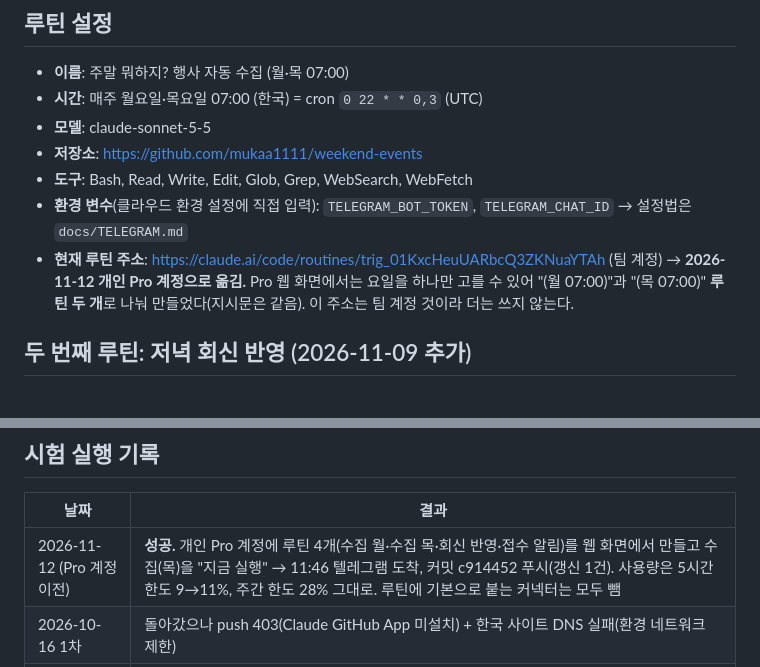
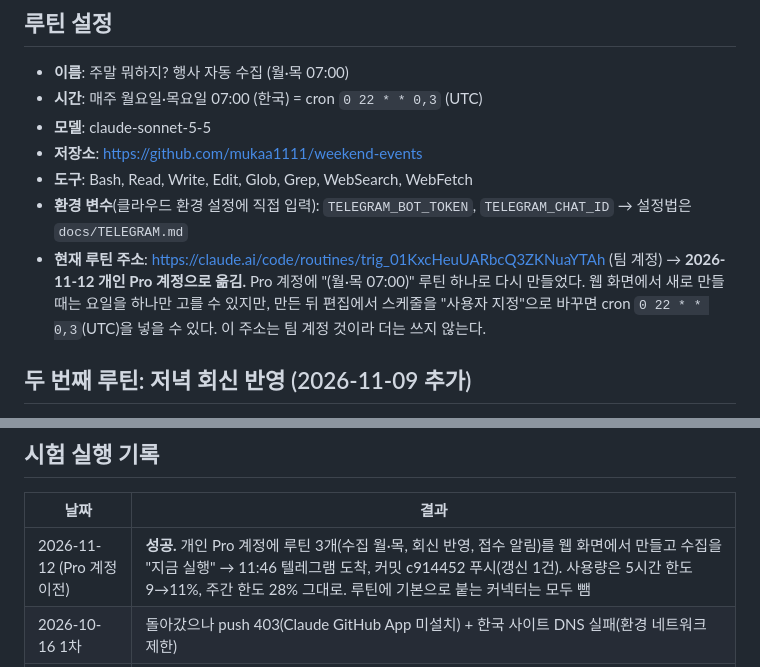
Before and after one commit to mukaa1111/weekend-events, a Markdown page: docs/ROUTINE.md, 2 parts joined by grey strips. GitHub-like rendering.

Commit message:
ROUTINE: Pro 계정 수집 루틴을 월·목 하나로 합침 (편집 화면의 사용자 지정 cron)
Co-Authored-By: Claude Fable 5.2 <noreply@anthropic.com>

```diff
--- a/docs/ROUTINE.md
+++ b/docs/ROUTINE.md
@@ -19,7 +19,7 @@
 - **저장소**: https://github.com/mukaa1111/weekend-events
 - **도구**: Bash, Read, Write, Edit, Glob, Grep, WebSearch, WebFetch
 - **환경 변수**(클라우드 환경 설정에 직접 입력): `TELEGRAM_BOT_TOKEN`, `TELEGRAM_CHAT_ID` → 설정법은 `docs/TELEGRAM.md`
-- **현재 루틴 주소**: https://claude.ai/code/routines/trig_01KxcHeuUARbcQ3ZKNuaYTAh (팀 계정) → **2026-11-12 개인 Pro 계정으로 옮김.** Pro 웹 화면에서는 요일을 하나만 고를 수 있어 "(월 07:00)"과 "(목 07:00)" **루틴 두 개**로 나눠 만들었다(지시문은 같음). 이 주소는 팀 계정 것이라 더는 쓰지 않는다.
+- **현재 루틴 주소**: https://claude.ai/code/routines/trig_01KxcHeuUARbcQ3ZKNuaYTAh (팀 계정) → **2026-11-12 개인 Pro 계정으로 옮김.** Pro 계정에 "(월·목 07:00)" 루틴 하나로 다시 만들었다. 웹 화면에서 새로 만들 때는 요일을 하나만 고를 수 있지만, 만든 뒤 편집에서 스케줄을 "사용자 지정"으로 바꾸면 cron `0 22 * * 0,3`(UTC)을 넣을 수 있다. 이 주소는 팀 계정 것이라 더는 쓰지 않는다.
 
 ## 두 번째 루틴: 저녁 회신 반영 (2026-11-09 추가)
 - **이름**: 주말 뭐하지? 회신 반영 (매일 21:00) · **시간**: 매일 21:00 (한국) = cron `0 12 * * *` · **모델**: claude-sonnet-5-5 · 도구·저장소·환경 변수는 아침 루틴과 같음
@@ -50,7 +50,7 @@
 ## 시험 실행 기록
 | 날짜 | 결과 |
 |---|---|
-| 2026-11-12 (Pro 계정 이전) | **성공.** 개인 Pro 계정에 루틴 4개(수집 월·수집 목·회신 반영·접수 알림)를 웹 화면에서 만들고 수집(목)을 "지금 실행" → 11:46 텔레그램 도착, 커밋 c914452 푸시(갱신 1건). 사용량은 5시간 한도 9→11%, 주간 한도 28% 그대로. 루틴에 기본으로 붙는 커넥터는 모두 뺌 |
+| 2026-11-12 (Pro 계정 이전) | **성공.** 개인 Pro 계정에 루틴 3개(수집 월·목, 회신 반영, 접수 알림)를 웹 화면에서 만들고 수집을 "지금 실행" → 11:46 텔레그램 도착, 커밋 c914452 푸시(갱신 1건). 사용량은 5시간 한도 9→11%, 주간 한도 28% 그대로. 루틴에 기본으로 붙는 커넥터는 모두 뺌 |
 | 2026-10-16 1차 | 돌아갔으나 push 403(Claude GitHub App 미설치) + 한국 사이트 DNS 실패(환경 네트워크 제한) |
 | 2026-10-16 2차 | 네트워크 해결 확인(잘쓸레터 읽힘). 변경 0건이라 커밋 안 함 → push 권한 미검증. 출처를 1곳만 열어봄 → 지시문 강화 |
 | 2026-10-16 3차 | **성공.** 출처 24곳 전부 시도(○11 △6 ×7, 503은 사이트 쪽 일시 차단), 추가 1건·갱신 1건(강경젓갈축제 10/18 취소 반영), 검사 ok 40, GitHub 커밋 dc08b95 푸시. 소요 1분 43초 |
```
